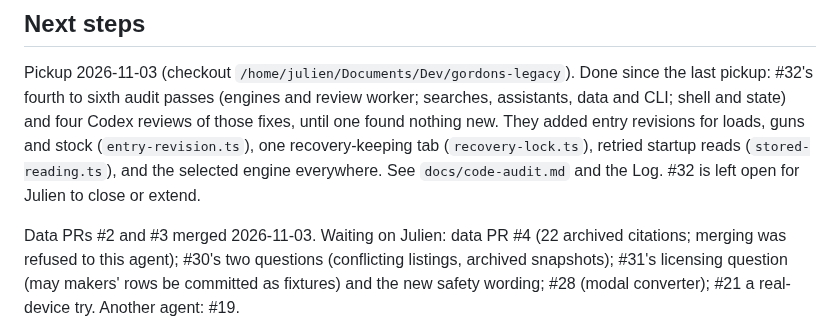
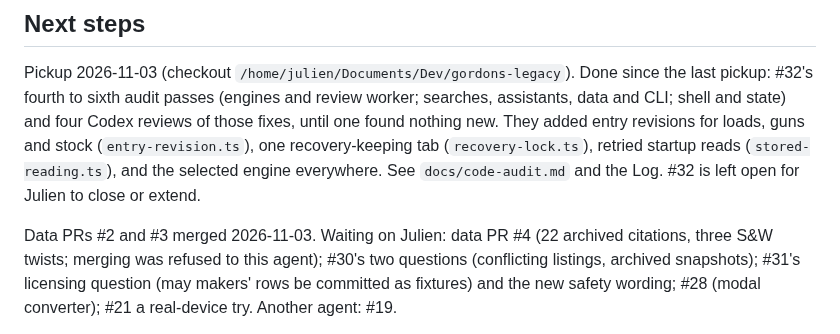
Before and after one commit to AnnoyingTechnology/gordons-legacy, a Markdown page: docs/PROGRESS.md, the part around the change. Rendered like a GitHub page.

Commit message:
Hand off data PR #4

```diff
--- a/docs/PROGRESS.md
+++ b/docs/PROGRESS.md
@@ -26,7 +26,7 @@ revisions for loads, guns and stock (`entry-revision.ts`), one recovery-keeping
 (`recovery-lock.ts`), retried startup reads (`stored-reading.ts`), and the selected engine everywhere.
 See `docs/code-audit.md` and the Log. #32 is left open for Julien to close or extend.
 
-Data PRs #2 and #3 merged 2026-11-03. Waiting on Julien: data PR #4 (22 archived citations; merging was refused to this agent); #30's two questions (conflicting listings, archived snapshots);
+Data PRs #2 and #3 merged 2026-11-03. Waiting on Julien: data PR #4 (22 archived citations, three S&W twists; merging was refused to this agent); #30's two questions (conflicting listings, archived snapshots);
 #31's licensing question (may makers' rows be committed as fixtures) and the new safety wording; #28
 (modal converter); #21 a real-device try. Another agent: #19.
 
```
